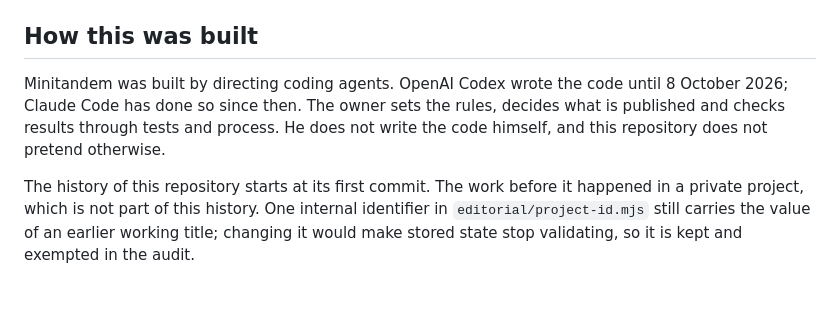
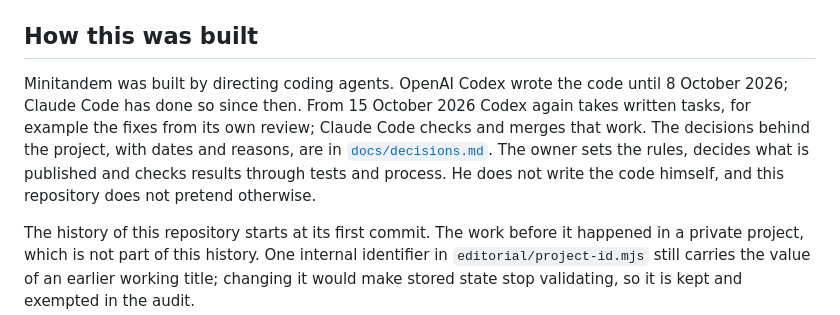
Before and after one commit to avsomg/minitandem, a Markdown page: README.md, the part around the change. Rendered like a GitHub page; blank space fills up the shorter version.

```diff
--- a/README.md
+++ b/README.md
@@ -99,7 +99,7 @@ The editorial release stage (`editorial/release.mjs publish`) still deploys a te
 
 ## How this was built
 
-Minitandem was built by directing coding agents. OpenAI Codex wrote the code until 8 October 2026; Claude Code has done so since then. The owner sets the rules, decides what is published and checks results through tests and process. He does not write the code himself, and this repository does not pretend otherwise.
+Minitandem was built by directing coding agents. OpenAI Codex wrote the code until 8 October 2026; Claude Code has done so since then. From 15 October 2026 Codex again takes written tasks, for example the fixes from its own review; Claude Code checks and merges that work. The decisions behind the project, with dates and reasons, are in [`docs/decisions.md`](docs/decisions.md). The owner sets the rules, decides what is published and checks results through tests and process. He does not write the code himself, and this repository does not pretend otherwise.
 
 The history of this repository starts at its first commit. The work before it happened in a private project, which is not part of this history. One internal identifier in `editorial/project-id.mjs` still carries the value of an earlier working title; changing it would make stored state stop validating, so it is kept and exempted in the audit.
 
```
Also changed, not shown: README.de.md (+1 -1 lines), docs/decisions.md (added, +74 -0 lines).
